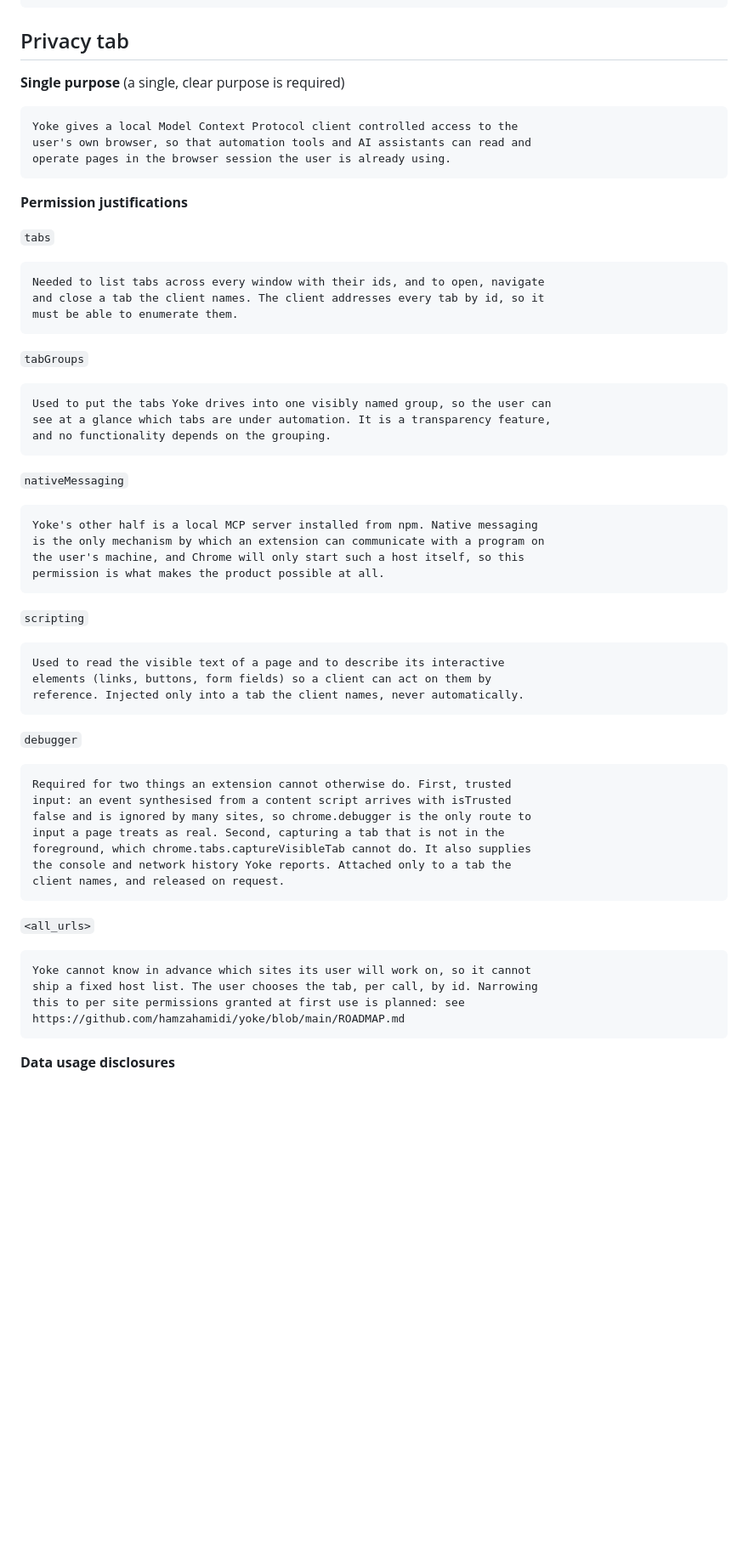
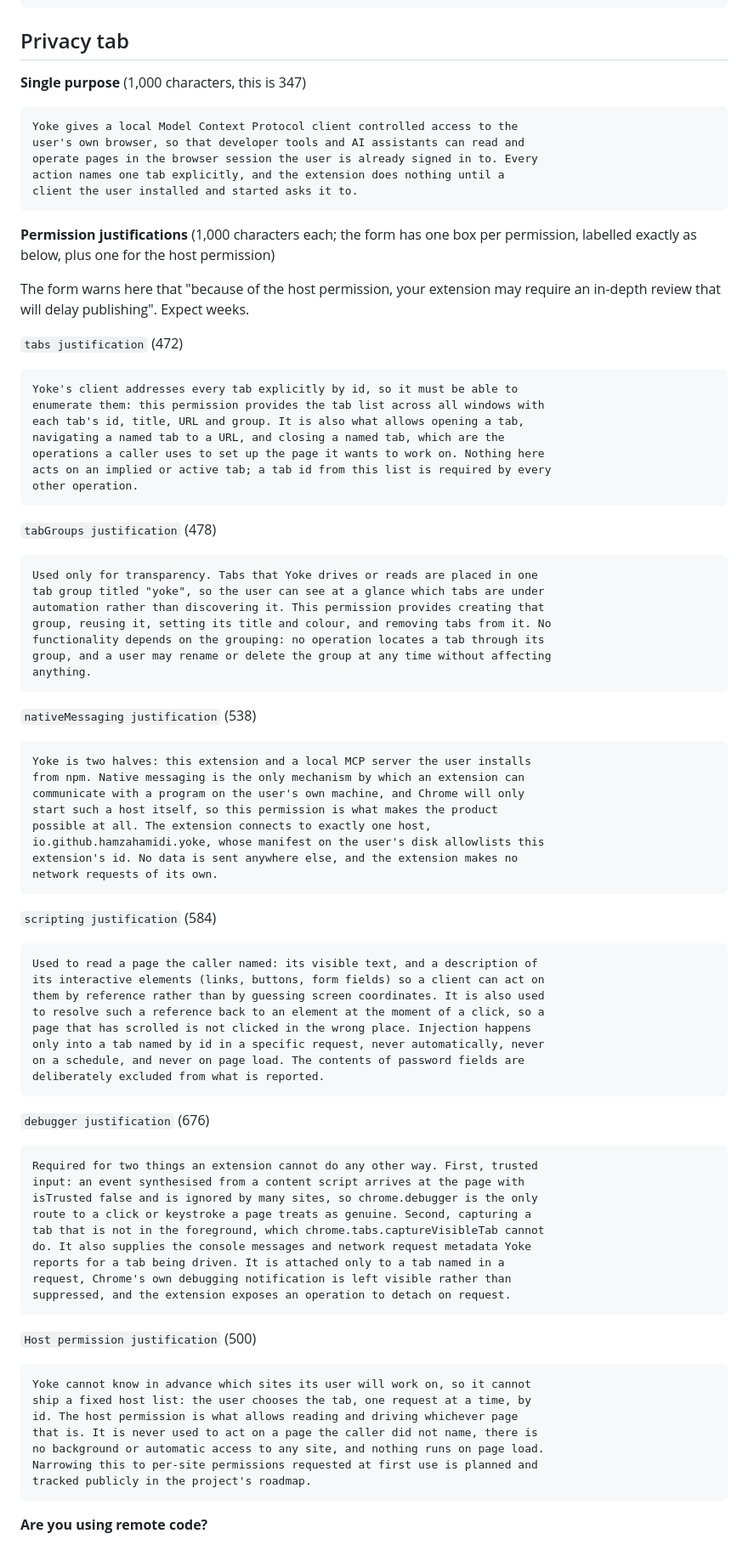
Before and after one commit to hamzahamidi/claude-in-chrome-extension, a Markdown page: docs/store-listing.md, the part around one of its changes. Shown at 85% size. Drawn GitHub-style; blank space fills up the shorter version.

```diff
--- a/docs/store-listing.md
+++ b/docs/store-listing.md
@@ -102,55 +102,83 @@ the version.
 
 ## Privacy tab
 
-**Single purpose** (a single, clear purpose is required)
+**Single purpose** (1,000 characters, this is 347)
 
     Yoke gives a local Model Context Protocol client controlled access to the
-    user's own browser, so that automation tools and AI assistants can read and
-    operate pages in the browser session the user is already using.
+    user's own browser, so that developer tools and AI assistants can read and
+    operate pages in the browser session the user is already signed in to. Every
+    action names one tab explicitly, and the extension does nothing until a
+    client the user installed and started asks it to.
 
-**Permission justifications**
+**Permission justifications** (1,000 characters each; the form has one box per
+permission, labelled exactly as below, plus one for the host permission)
 
-`tabs`
+The form warns here that "because of the host permission, your extension may
+require an in-depth review that will delay publishing". Expect weeks.
 
-    Needed to list tabs across every window with their ids, and to open, navigate
-    and close a tab the client names. The client addresses every tab by id, so it
-    must be able to enumerate them.
+`tabs justification` (472)
 
-`tabGroups`
+    Yoke's client addresses every tab explicitly by id, so it must be able to
+    enumerate them: this permission provides the tab list across all windows with
+    each tab's id, title, URL and group. It is also what allows opening a tab,
+    navigating a named tab to a URL, and closing a named tab, which are the
+    operations a caller uses to set up the page it wants to work on. Nothing here
+    acts on an implied or active tab; a tab id from this list is required by every
+    other operation.
 
-    Used to put the tabs Yoke drives into one visibly named group, so the user can
-    see at a glance which tabs are under automation. It is a transparency feature,
-    and no functionality depends on the grouping.
+`tabGroups justification` (478)
 
-`nativeMessaging`
+    Used only for transparency. Tabs that Yoke drives or reads are placed in one
+    tab group titled "yoke", so the user can see at a glance which tabs are under
+    automation rather than discovering it. This permission provides creating that
+    group, reusing it, setting its title and colour, and removing tabs from it. No
+    functionality depends on the grouping: no operation locates a tab through its
+    group, and a user may rename or delete the group at any time without affecting
+    anything.
 
-    Yoke's other half is a local MCP server installed from npm. Native messaging
-    is the only mechanism by which an extension can communicate with a program on
-    the user's machine, and Chrome will only start such a host itself, so this
-    permission is what makes the product possible at all.
+`nativeMessaging justification` (538)
 
-`scripting`
+    Yoke is two halves: this extension and a local MCP server the user installs
+    from npm. Native messaging is the only mechanism by which an extension can
+    communicate with a program on the user's own machine, and Chrome will only
+    start such a host itself, so this permission is what makes the product
+    possible at all. The extension connects to exactly one host,
+    io.github.hamzahamidi.yoke, whose manifest on the user's disk allowlists this
+    extension's id. No data is sent anywhere else, and the extension makes no
+    network requests of its own.
 
-    Used to read the visible text of a page and to describe its interactive
-    elements (links, buttons, form fields) so a client can act on them by
-    reference. Injected only into a tab the client names, never automatically.
+`scripting justification` (584)
 
-`debugger`
+    Used to read a page the caller named: its visible text, and a description of
+    its interactive elements (links, buttons, form fields) so a client can act on
+    them by reference rather than by guessing screen coordinates. It is also used
+    to resolve such a reference back to an element at the moment of a click, so a
+    page that has scrolled is not clicked in the wrong place. Injection happens
+    only into a tab named by id in a specific request, never automatically, never
+    on a schedule, and never on page load. The contents of password fields are
+    deliberately excluded from what is reported.
 
-    Required for two things an extension cannot otherwise do. First, trusted
-    input: an event synthesised from a content script arrives with isTrusted
-    false and is ignored by many sites, so chrome.debugger is the only route to
-    input a page treats as real. Second, capturing a tab that is not in the
-    foreground, which chrome.tabs.captureVisibleTab cannot do. It also supplies
-    the console and network history Yoke reports. Attached only to a tab the
-    client names, and released on request.
+`debugger justification` (676)
 
-`<all_urls>`
+    Required for two things an extension cannot do any other way. First, trusted
+    input: an event synthesised from a content script arrives at the page with
+    isTrusted false and is ignored by many sites, so chrome.debugger is the only
+    route to a click or keystroke a page treats as genuine. Second, capturing a
+    tab that is not in the foreground, which chrome.tabs.captureVisibleTab cannot
+    do. It also supplies the console messages and network request metadata Yoke
+    reports for a tab being driven. It is attached only to a tab named in a
+    request, Chrome's own debugging notification is left visible rather than
+    suppressed, and the extension exposes an operation to detach on request.
+
+`Host permission justification` (500)
 
     Yoke cannot know in advance which sites its user will work on, so it cannot
-    ship a fixed host list. The user chooses the tab, per call, by id. Narrowing
-    this to per site permissions granted at first use is planned: see
-    https://github.com/hamzahamidi/yoke/blob/main/ROADMAP.md
+    ship a fixed host list: the user chooses the tab, one request at a time, by
+    id. The host permission is what allows reading and driving whichever page
+    that is. It is never used to act on a page the caller did not name, there is
+    no background or automatic access to any site, and nothing runs on page load.
+    Narrowing this to per-site permissions requested at first use is planned and
+    tracked publicly in the project's roadmap.
 
-**Data usage disclosures**
+**Are you using remote code?**
 
```
Also changed, not shown: other parts of docs/store-listing.md (+63 -29 lines).
